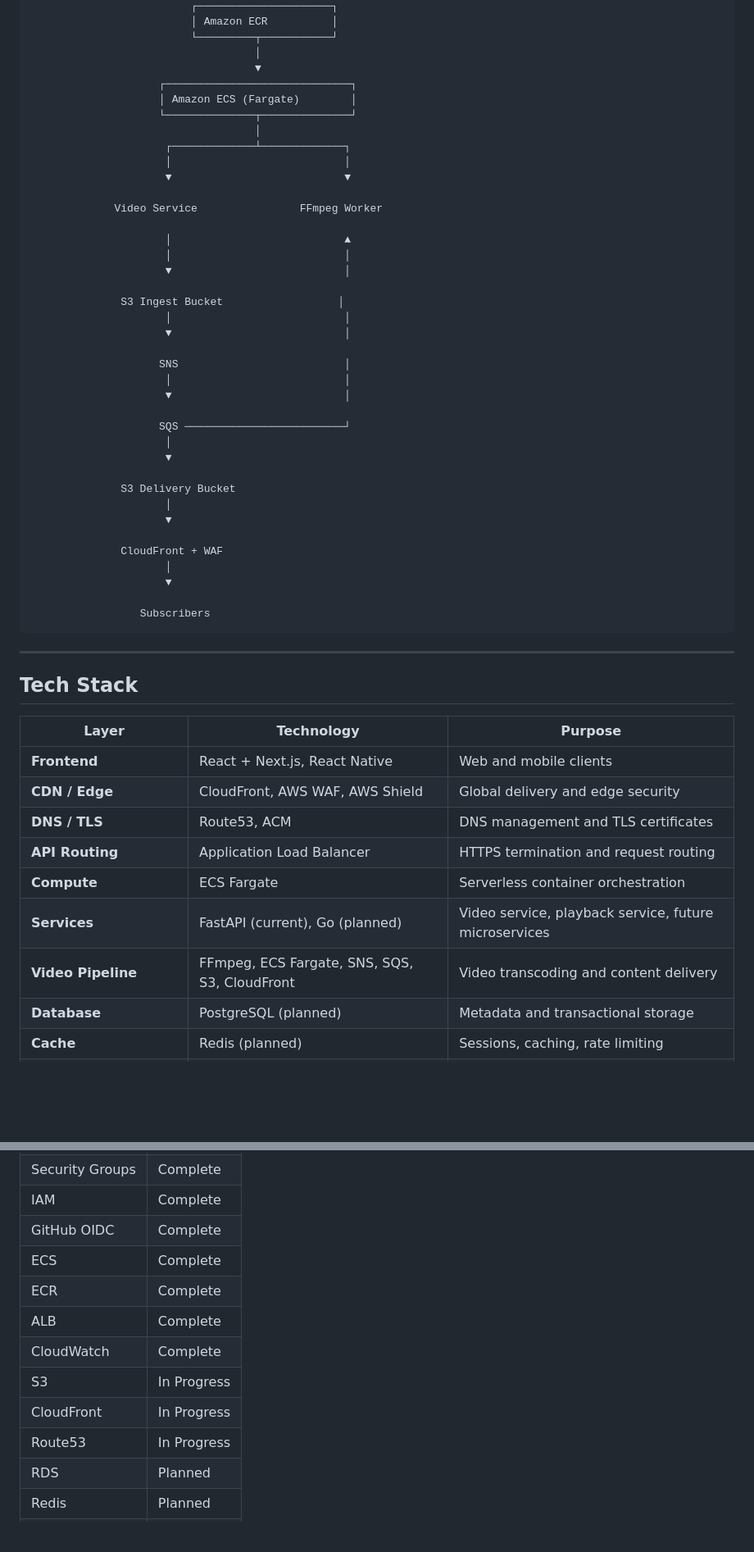
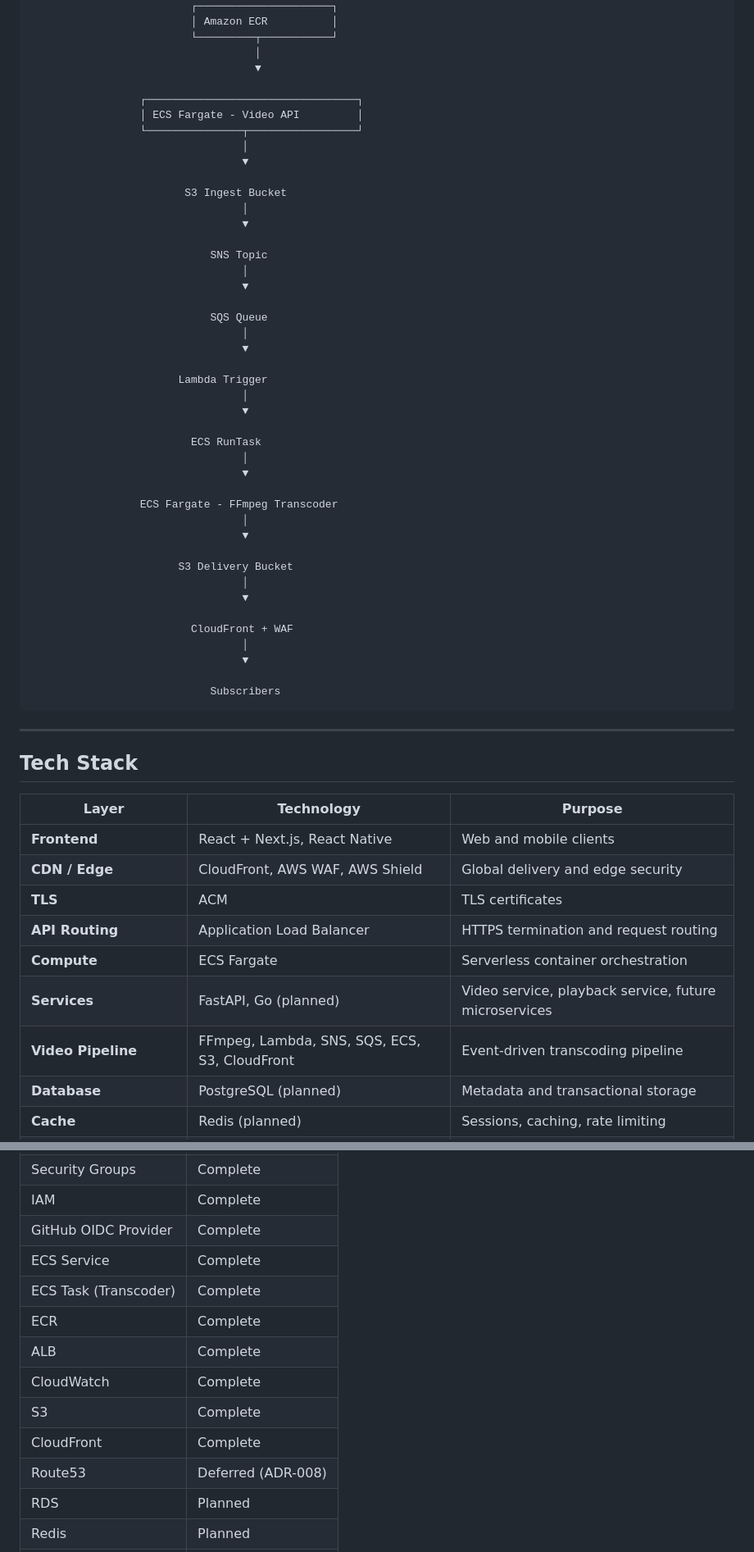
Before and after one commit to amaruxia42/streaming-platform, a Markdown page: README.md, 2 parts joined by grey strips. Shown at 82% size. Drawn GitHub-style; blank space fills up the shorter version.

````diff
--- a/README.md
+++ b/README.md
@@ -96,41 +111,46 @@ S3 Delivery Bucket
                          └─────────┬───────────┘
                                    │
                                    ▼
-                    ┌─────────────────────────────┐
-                    │ Amazon ECS (Fargate)        │
-                    └──────────────┬──────────────┘
-                                   │
-                     ┌─────────────┴─────────────┐
-                     │                           │
-                     ▼                           ▼
 
-             Video Service                FFmpeg Worker
+                 ┌─────────────────────────────────┐
+                 │ ECS Fargate - Video API         │
+                 └───────────────┬─────────────────┘
+                                 │
+                                 ▼
 
-                     │                           ▲
-                     │                           │
-                     ▼                           │
+                        S3 Ingest Bucket
+                                 │
+                                 ▼
 
-              S3 Ingest Bucket                  │
-                     │                           │
-                     ▼                           │
+                            SNS Topic
+                                 │
+                                 ▼
 
-                    SNS                          │
-                     │                           │
-                     ▼                           │
+                            SQS Queue
+                                 │
+                                 ▼
 
-                    SQS ─────────────────────────┘
-                     │
-                     ▼
+                       Lambda Trigger
+                                 │
+                                 ▼
 
-              S3 Delivery Bucket
-                     │
-                     ▼
+                         ECS RunTask
+                                 │
+                                 ▼
 
-              CloudFront + WAF
-                     │
-                     ▼
+                 ECS Fargate - FFmpeg Transcoder
+                                 │
+                                 ▼
 
-                 Subscribers
+                       S3 Delivery Bucket
+                                 │
+                                 ▼
+
+                         CloudFront + WAF
+                                 │
+                                 ▼
+
+                            Subscribers
 ```
 
 ---
@@ -141,11 +161,11 @@ S3 Delivery Bucket
 |---------|---------|---------|
 | **Frontend** | React + Next.js, React Native | Web and mobile clients |
 | **CDN / Edge** | CloudFront, AWS WAF, AWS Shield | Global delivery and edge security |
-| **DNS / TLS** | Route53, ACM | DNS management and TLS certificates |
+| **TLS** | ACM | TLS certificates |
 | **API Routing** | Application Load Balancer | HTTPS termination and request routing |
 | **Compute** | ECS Fargate | Serverless container orchestration |
-| **Services** | FastAPI (current), Go (planned) | Video service, playback service, future microservices |
-| **Video Pipeline** | FFmpeg, ECS Fargate, SNS, SQS, S3, CloudFront | Video transcoding and content delivery |
+| **Services** | FastAPI, Go (planned) | Video service, playback service, future microservices |
+| **Video Pipeline** | FFmpeg, Lambda, SNS, SQS, ECS, S3, CloudFront | Event-driven transcoding pipeline |
 | **Database** | PostgreSQL (planned) | Metadata and transactional storage |
 | **Cache** | Redis (planned) | Sessions, caching, rate limiting |
 | **Object Storage** | Amazon S3 | Video ingest, delivery, and static assets |
@@ -406,14 +464,15 @@ Each Terraform module contains documentation covering:
 | VPC | Complete |
 | Security Groups | Complete |
 | IAM | Complete |
-| GitHub OIDC | Complete |
-| ECS | Complete |
+| GitHub OIDC Provider | Complete |
+| ECS Service | Complete |
+| ECS Task (Transcoder) | Complete |
 | ECR | Complete |
 | ALB | Complete |
 | CloudWatch | Complete |
-| S3 | In Progress |
-| CloudFront | In Progress |
-| Route53 | In Progress |
+| S3 | Complete |
+| CloudFront | Complete |
+| Route53 | Deferred (ADR-008) |
 | RDS | Planned |
 | Redis | Planned |
 | Monitoring | Planned |
````
Also changed, not shown: other parts of README.md (+104 -44 lines).
